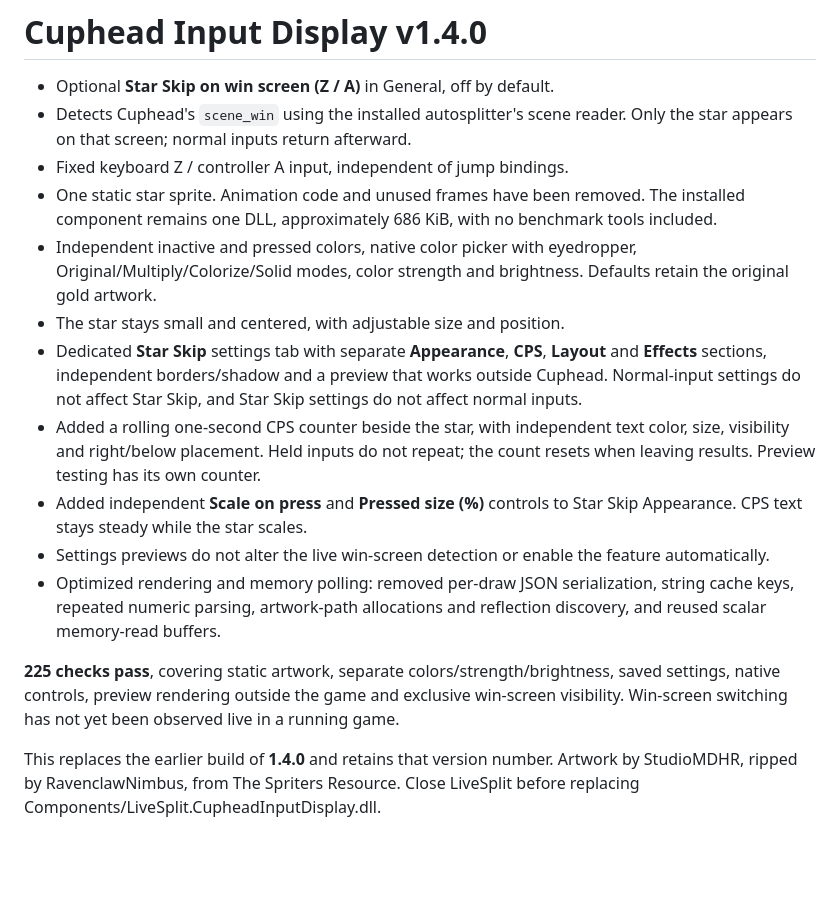
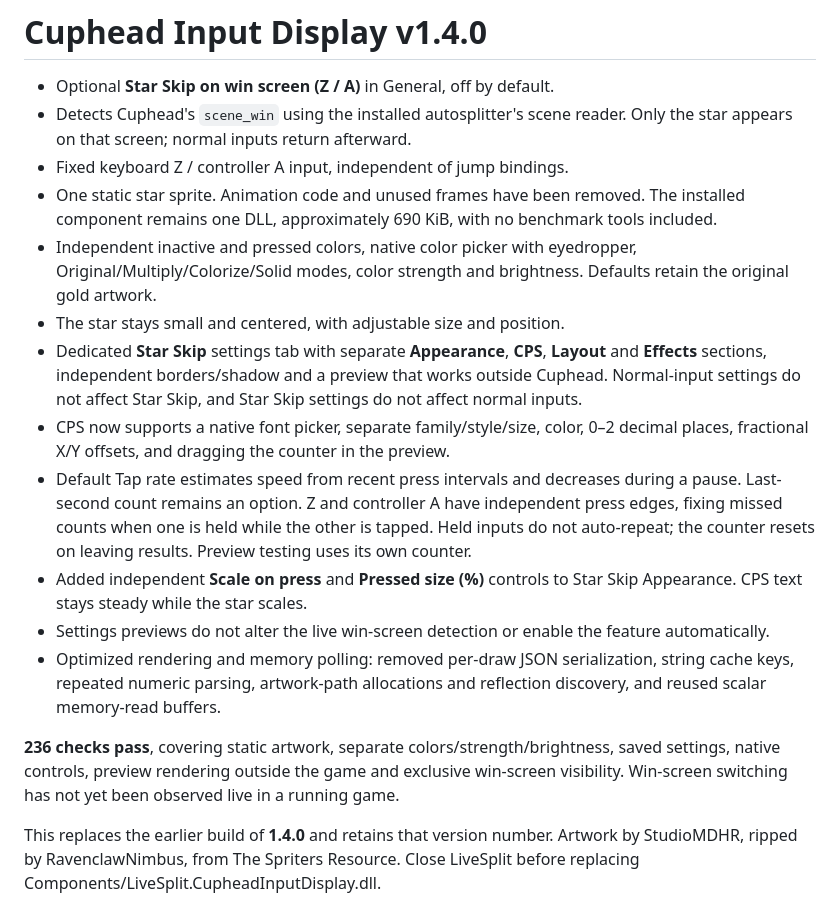
Before and after one commit to souldevss/LiveSplit.CupheadInputDisplay, a Markdown page: docs/releases/v1.4.0.md, the part around the change. Drawn GitHub-style; blank space fills up the shorter version.

```diff
--- a/docs/releases/v1.4.0.md
+++ b/docs/releases/v1.4.0.md
@@ -3,15 +3,16 @@
 - Optional **Star Skip on win screen (Z / A)** in General, off by default.
 - Detects Cuphead's `scene_win` using the installed autosplitter's scene reader. Only the star appears on that screen; normal inputs return afterward.
 - Fixed keyboard Z / controller A input, independent of jump bindings.
-- One static star sprite. Animation code and unused frames have been removed. The installed component remains one DLL, approximately 686 KiB, with no benchmark tools included.
+- One static star sprite. Animation code and unused frames have been removed. The installed component remains one DLL, approximately 690 KiB, with no benchmark tools included.
 - Independent inactive and pressed colors, native color picker with eyedropper, Original/Multiply/Colorize/Solid modes, color strength and brightness. Defaults retain the original gold artwork.
 - The star stays small and centered, with adjustable size and position.
 - Dedicated **Star Skip** settings tab with separate **Appearance**, **CPS**, **Layout** and **Effects** sections, independent borders/shadow and a preview that works outside Cuphead. Normal-input settings do not affect Star Skip, and Star Skip settings do not affect normal inputs.
-- Added a rolling one-second CPS counter beside the star, with independent text color, size, visibility and right/below placement. Held inputs do not repeat; the count resets when leaving results. Preview testing has its own counter.
+- CPS now supports a native font picker, separate family/style/size, color, 0–2 decimal places, fractional X/Y offsets, and dragging the counter in the preview.
+- Default Tap rate estimates speed from recent press intervals and decreases during a pause. Last-second count remains an option. Z and controller A have independent press edges, fixing missed counts when one is held while the other is tapped. Held inputs do not auto-repeat; the counter resets on leaving results. Preview testing uses its own counter.
 - Added independent **Scale on press** and **Pressed size (%)** controls to Star Skip Appearance. CPS text stays steady while the star scales.
 - Settings previews do not alter the live win-screen detection or enable the feature automatically.
 - Optimized rendering and memory polling: removed per-draw JSON serialization, string cache keys, repeated numeric parsing, artwork-path allocations and reflection discovery, and reused scalar memory-read buffers.
 
-**225 checks pass**, covering static artwork, separate colors/strength/brightness, saved settings, native controls, preview rendering outside the game and exclusive win-screen visibility. Win-screen switching has not yet been observed live in a running game.
+**236 checks pass**, covering static artwork, separate colors/strength/brightness, saved settings, native controls, preview rendering outside the game and exclusive win-screen visibility. Win-screen switching has not yet been observed live in a running game.
 
 This replaces the earlier build of **1.4.0** and retains that version number. Artwork by StudioMDHR, ripped by RavenclawNimbus, from The Spriters Resource. Close LiveSplit before replacing Components/LiveSplit.CupheadInputDisplay.dll.
```
Also changed, not shown: README.md (+5 -3 lines), docs/cps-settings-preview.png (added), docs/star-settings-preview.png, 6 other files.
